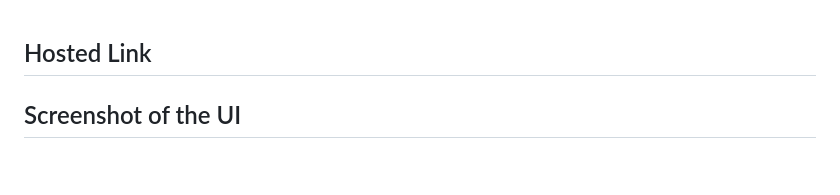
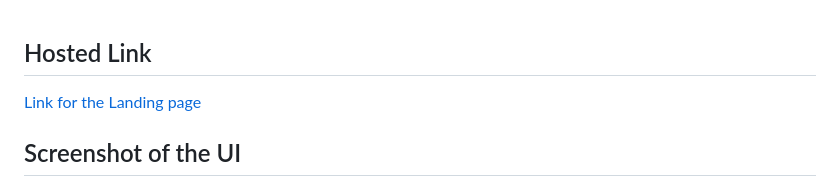
Before and after one commit to Karan9927/Airbnb-Team, a Markdown page: Airbnb/README.md, the part around the change. GitHub-like rendering; blank space fills up the shorter version.

```diff
--- a/Airbnb/README.md
+++ b/Airbnb/README.md
@@ -1,5 +1,5 @@
 ## Hosted Link
-[](https://karan9927.github.io/Airbnb-landing-page/)
+[Link for the Landing page](https://karan9927.github.io/Airbnb-landing-page/)
 
 ## Screenshot of the UI
 ### Desktop View
```
